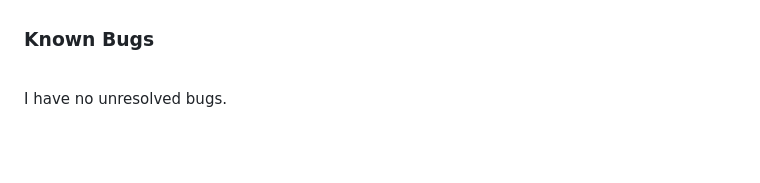
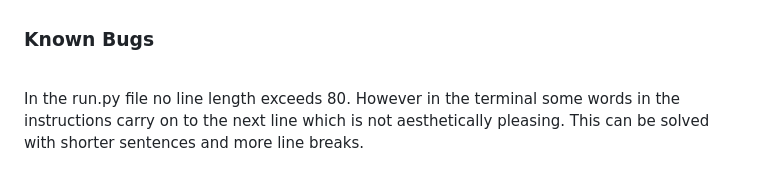
Before and after one commit to JayODonoghue/Blackjack---PP3, a Markdown page: README.md, the part around the change. GitHub-like rendering; blank space fills up the shorter version.

Commit message:
Add known bugs to readme

```diff
--- a/README.md
+++ b/README.md
@@ -155,4 +155,4 @@ The CI Python Linter was used on every aspect of Python in the project. No error
 
 <br/>
 
-I have no unresolved bugs.
+In the run.py file no line length exceeds 80. However in the terminal some words in the instructions carry on to the next line which is not aesthetically pleasing. This can be solved with shorter sentences and more line breaks.
```
